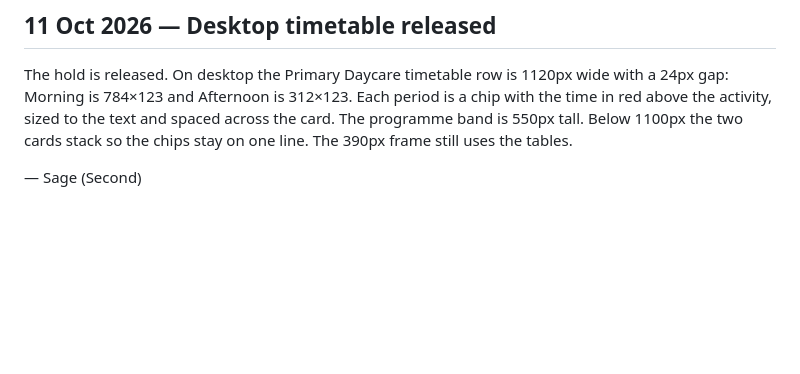
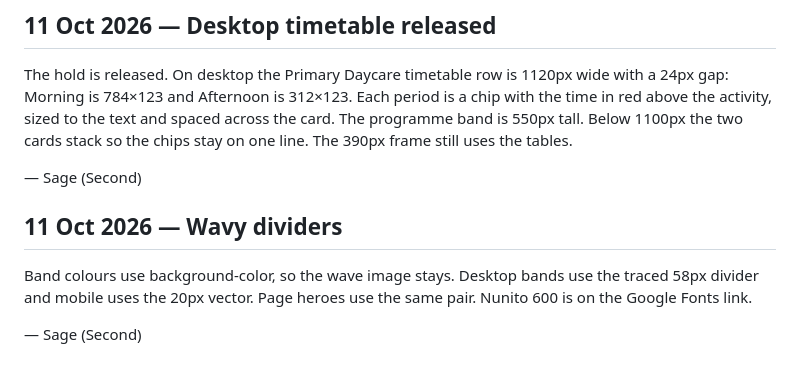
Before and after one commit to bryanl1m-git/mydelta-website, a Markdown page: docs/session-log.md, the part around the change. Drawn GitHub-style; blank space fills up the shorter version.

Commit message:
[Sage] Log the wavy divider fix
Co-authored-by: bryanl1m-git <bryanl1m-git@users.noreply.github.com>

```diff
--- a/docs/session-log.md
+++ b/docs/session-log.md
@@ -46,3 +46,9 @@ Header bar hours are unchanged. The desktop timetable stays side by side; stacki
 The hold is released. On desktop the Primary Daycare timetable row is 1120px wide with a 24px gap: Morning is 784×123 and Afternoon is 312×123. Each period is a chip with the time in red above the activity, sized to the text and spaced across the card. The programme band is 550px tall. Below 1100px the two cards stack so the chips stay on one line. The 390px frame still uses the tables.
 
 — Sage (Second)
+
+## 11 Oct 2026 — Wavy dividers
+
+Band colours use background-color, so the wave image stays. Desktop bands use the traced 58px divider and mobile uses the 20px vector. Page heroes use the same pair. Nunito 600 is on the Google Fonts link.
+
+— Sage (Second)
```
